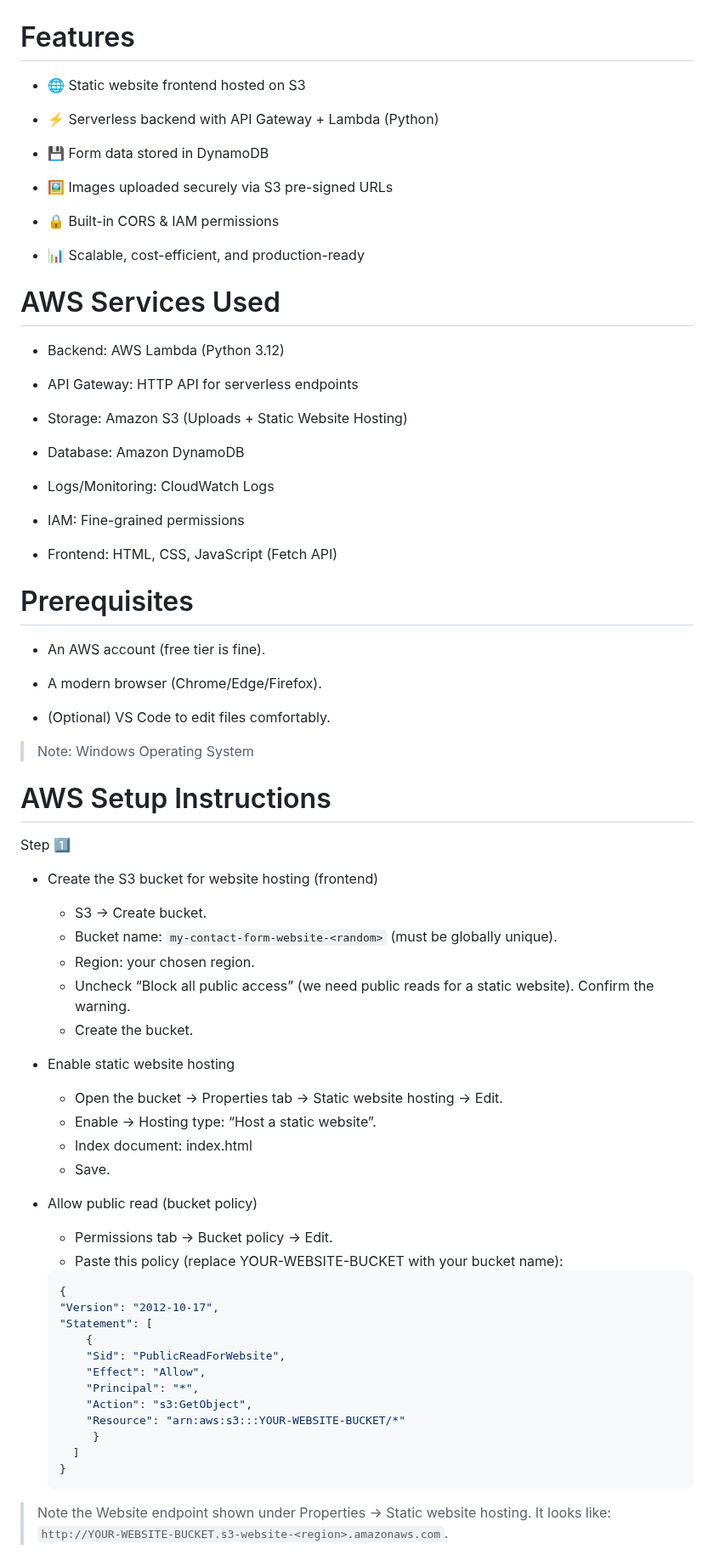
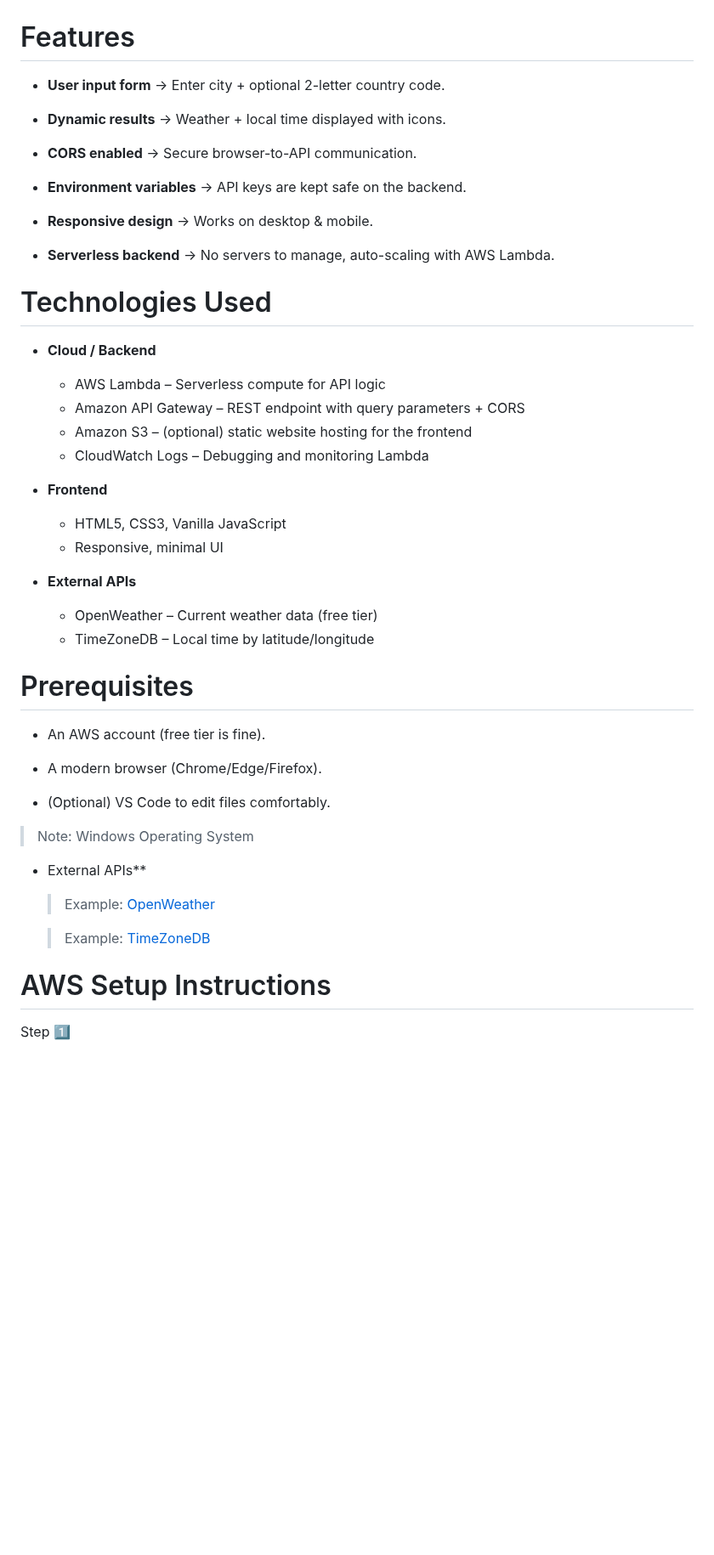
Before and after one commit to ozi26/AWS-projects, a Markdown page: User Input Weather & Time Generator/README.md, the part around one of its changes. Shown at 85% size. Drawn GitHub-style; blank space fills up the shorter version.

````diff
--- a/User Input Weather & Time Generator/README.md
+++ b/User Input Weather & Time Generator/README.md
@@ -31,32 +27,33 @@ All powered by a **pay-per-use, fully managed** AWS architecture.
 
 ---
 # Features
-+ 🌐 Static website frontend hosted on S3
+- **User input form** → Enter city + optional 2-letter country code.
 
-+ ⚡ Serverless backend with API Gateway + Lambda (Python)
+- **Dynamic results** → Weather + local time displayed with icons.
 
-+ 💾 Form data stored in DynamoDB
+- **CORS enabled** → Secure browser-to-API communication.
 
-+ 🖼️ Images uploaded securely via S3 pre-signed URLs
+- **Environment variables** → API keys are kept safe on the backend.
 
-+ 🔒 Built-in CORS & IAM permissions
+- **Responsive design** → Works on desktop & mobile.
 
-+ 📊 Scalable, cost-efficient, and production-ready
+- **Serverless backend** → No servers to manage, auto-scaling with AWS Lambda.
 
-# AWS Services Used
-   + Backend: AWS Lambda (Python 3.12)
+# Technologies Used
 
-   + API Gateway: HTTP API for serverless endpoints
++ **Cloud / Backend**
+   - AWS Lambda – Serverless compute for API logic
+   - Amazon API Gateway – REST endpoint with query parameters + CORS
+   - Amazon S3 – (optional) static website hosting for the frontend
+   - CloudWatch Logs – Debugging and monitoring Lambda
 
-   + Storage: Amazon S3 (Uploads + Static Website Hosting)
++ **Frontend**
+   - HTML5, CSS3, Vanilla JavaScript
+   - Responsive, minimal UI
 
-   + Database: Amazon DynamoDB
-
-   + Logs/Monitoring: CloudWatch Logs
-
-   + IAM: Fine-grained permissions
-
-   + Frontend: HTML, CSS, JavaScript (Fetch API)
++ **External APIs**
+   - OpenWeather – Current weather data (free tier)
+   - TimeZoneDB – Local time by latitude/longitude
 
 # Prerequisites
    + An AWS account (free tier is fine).
@@ -65,42 +62,15 @@ All powered by a **pay-per-use, fully managed** AWS architecture.
 
    + (Optional) VS Code to edit files comfortably.
 
-> Note: Windows Operating System
+   > Note: Windows Operating System
+
+   + External APIs**
+
+      > Example: [OpenWeather](https://openweathermap.org/api)
+
+      > Example: [TimeZoneDB](https://timezonedb.com/api)
+
+
 
 #  AWS Setup Instructions
-
 Step 1️⃣
-+ Create the S3 bucket for website hosting (frontend)
-   + S3 → Create bucket.
-   + Bucket name: `my-contact-form-website-<random>` (must be globally unique).
-   + Region: your chosen region.
-   + Uncheck “Block all public access” (we need public reads for a static website). Confirm the warning.
-   + Create the bucket.
-
-+ Enable static website hosting
-   + Open the bucket → Properties tab → Static website hosting → Edit.
-   + Enable → Hosting type: “Host a static website”.
-   + Index document: index.html
-   + Save.
-
-+ Allow public read (bucket policy)
-   + Permissions tab → Bucket policy → Edit.
-   + Paste this policy (replace YOUR-WEBSITE-BUCKET with your bucket name):
-
-
-  ```json
-  {
-  "Version": "2012-10-17",
-  "Statement": [
-      {
-      "Sid": "PublicReadForWebsite",
-      "Effect": "Allow",
-      "Principal": "*",
-      "Action": "s3:GetObject",
-      "Resource": "arn:aws:s3:::YOUR-WEBSITE-BUCKET/*"
-       }
-    ]
-  }
-  ```
-> Note the Website endpoint shown under Properties → Static website hosting. It looks like: `http://YOUR-WEBSITE-BUCKET.s3-website-<region>.amazonaws.com`.
-
````
Also changed, not shown: other parts of User Input Weather & Time Generator/README.md (+61 -106 lines).
